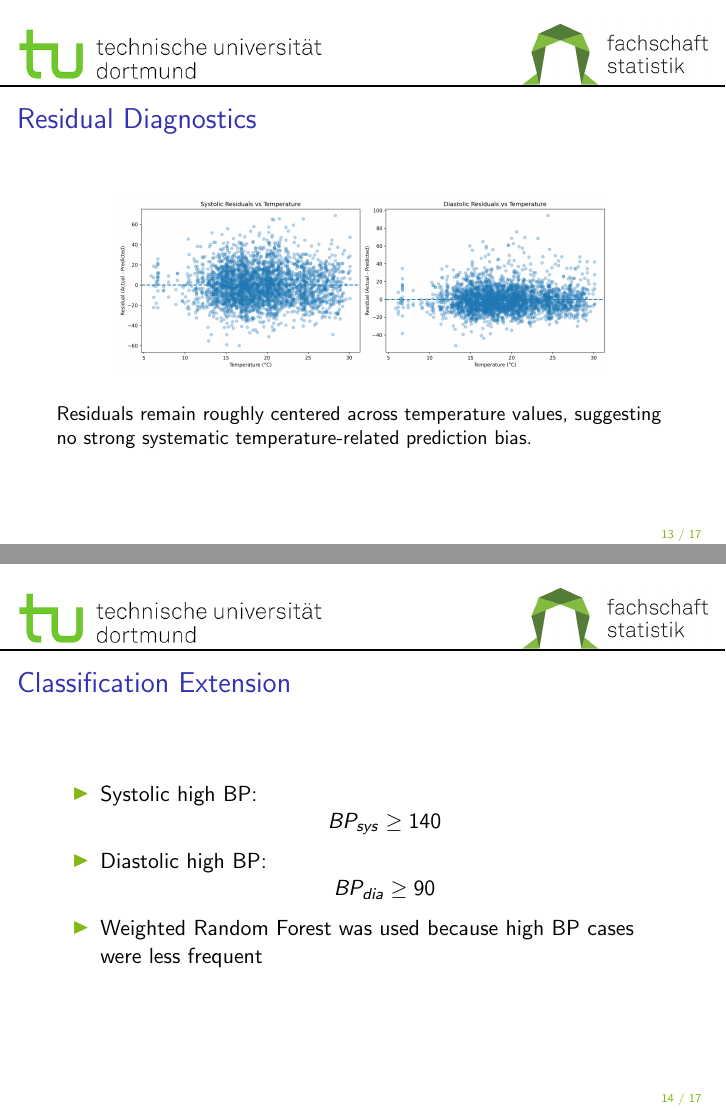
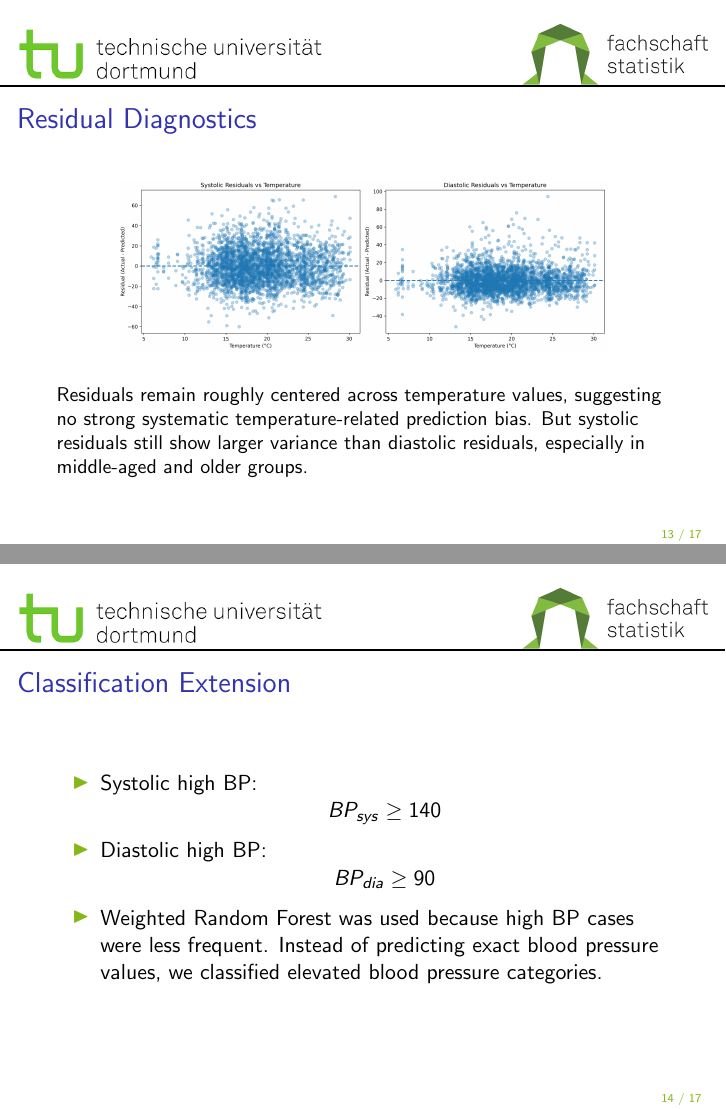
Before and after one commit to bcrohit/case-study, LaTeX slides (presentation/week3_slides.tex, which reads presentation/model_slides.tex): pages 14 and 15 of 18, joined at a grey line. Compiled offline with pdfLaTeX.

Commit message:
Slides updated

```diff
--- a/presentation/model_slides.tex
+++ b/presentation/model_slides.tex
@@ -272,7 +272,9 @@ The model captures the general hourly level, but sharp short-term fluctuations r
 \vspace{0.15cm}
 
 \small
-Residuals remain roughly centered across temperature values, suggesting no strong systematic temperature-related prediction bias.
+Residuals remain roughly centered across temperature values, suggesting no strong systematic temperature-related prediction bias. But systolic residuals still show larger variance than diastolic residuals, especially in middle-aged and older groups.
+
+
 
 \end{frame}
 
@@ -289,7 +291,8 @@ Residuals remain roughly centered across temperature values, suggesting no stron
     \[
     BP_{dia} \geq 90
     \]
-    \item Weighted Random Forest was used because high BP cases were less frequent
+    \item Weighted Random Forest was used because high BP cases were less frequent. Instead of predicting exact blood pressure values, we classified elevated blood pressure categories.
+
 \end{itemize}
 
 \end{frame}
```
Also changed, not shown: presentation/week3_slides.pdf.
